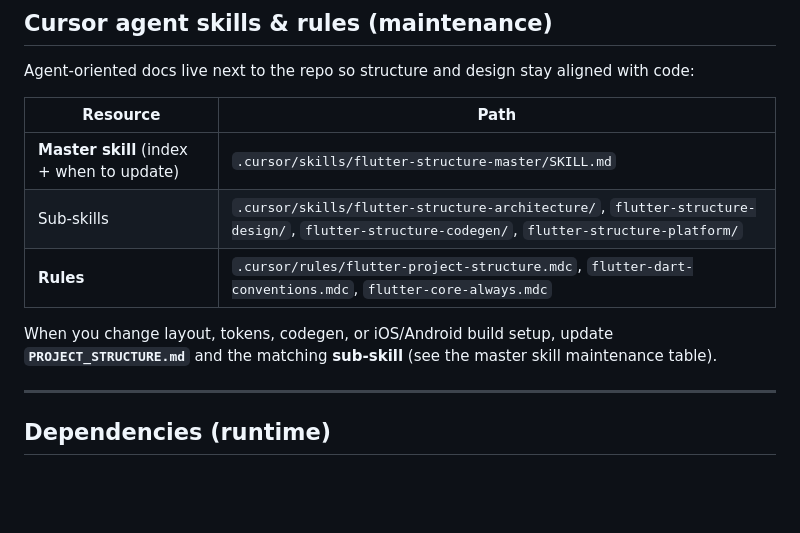
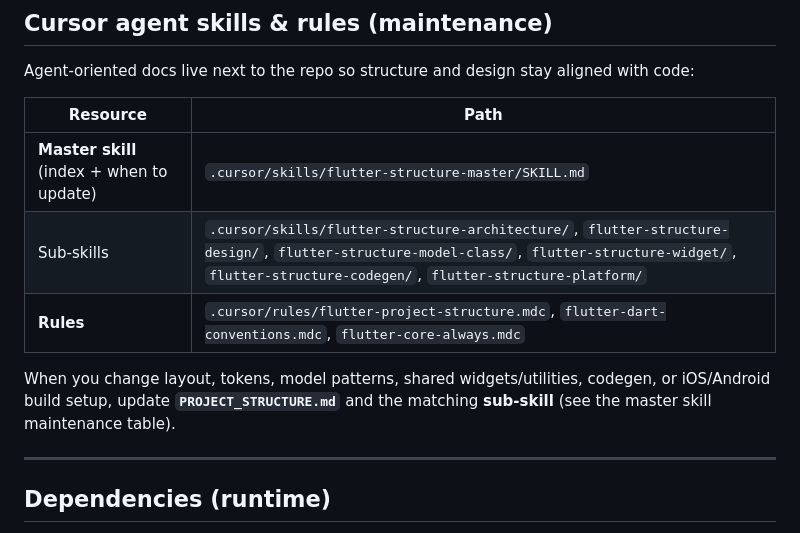
Before and after one commit to Amithkkr/autoreply_ai, a Markdown page: PROJECT_STRUCTURE.md, the part around the change. Rendered like a GitHub page; blank space fills up the shorter version.

Commit message:
Update documentation and Cursor agent sub-skills for project structure
- Added `flutter-structure-model-class` and `flutter-structure-widget` to the list of sub-skills in `PROJECT_STRUCTURE.md`.
- Expanded the maintenance criteria for `PROJECT_STRUCTURE.md` and sub-skills to include changes to model patterns and shared widgets/utilities.

```diff
--- a/PROJECT_STRUCTURE.md
+++ b/PROJECT_STRUCTURE.md
@@ -123,10 +123,10 @@ Agent-oriented docs live next to the repo so structure and design stay aligned w
 | Resource | Path |
 |----------|------|
 | **Master skill** (index + when to update) | `.cursor/skills/flutter-structure-master/SKILL.md` |
-| Sub-skills | `.cursor/skills/flutter-structure-architecture/`, `flutter-structure-design/`, `flutter-structure-codegen/`, `flutter-structure-platform/` |
+| Sub-skills | `.cursor/skills/flutter-structure-architecture/`, `flutter-structure-design/`, `flutter-structure-model-class/`, `flutter-structure-widget/`, `flutter-structure-codegen/`, `flutter-structure-platform/` |
 | **Rules** | `.cursor/rules/flutter-project-structure.mdc`, `flutter-dart-conventions.mdc`, `flutter-core-always.mdc` |
 
-When you change layout, tokens, codegen, or iOS/Android build setup, update **`PROJECT_STRUCTURE.md`** and the matching **sub-skill** (see the master skill maintenance table).
+When you change layout, tokens, model patterns, shared widgets/utilities, codegen, or iOS/Android build setup, update **`PROJECT_STRUCTURE.md`** and the matching **sub-skill** (see the master skill maintenance table).
 
 ---
 
```
